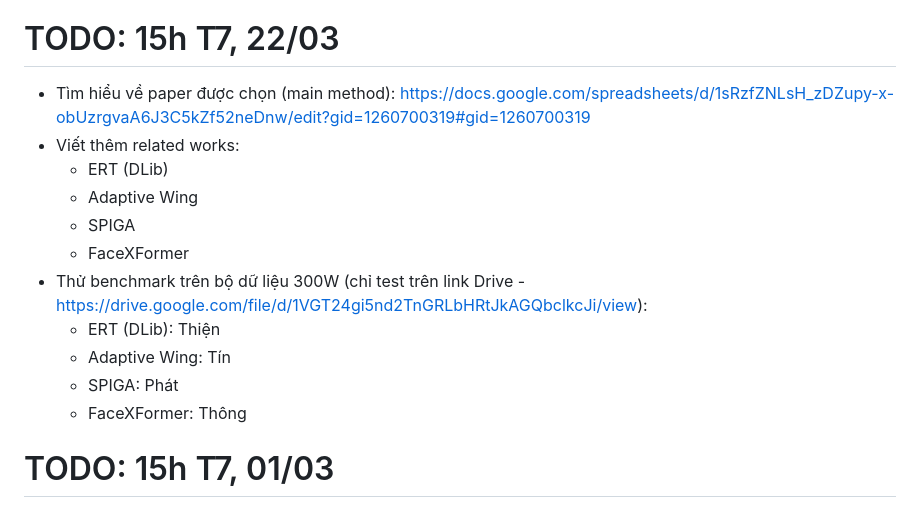
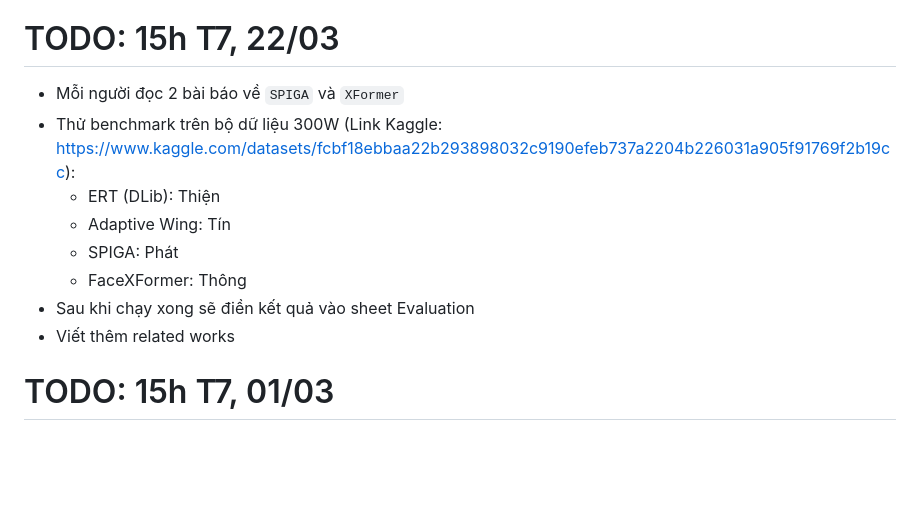
Before and after one commit to nguyenvmthien/facial-landmark-localization, a Markdown page: README.md, the part around the change. Drawn GitHub-style; blank space fills up the shorter version.

```diff
--- a/README.md
+++ b/README.md
@@ -5,17 +5,14 @@
 
 # TODO: 15h T7, 22/03
 
-- Tìm hiểu về paper được chọn (main method): https://docs.google.com/spreadsheets/d/1sRzfZNLsH_zDZupy-x-obUzrgvaA6J3C5kZf52neDnw/edit?gid=1260700319#gid=1260700319
-- Viết thêm related works:
-  - ERT (DLib)
-  - Adaptive Wing
-  - SPIGA
-  - FaceXFormer
-- Thử benchmark trên bộ dữ liệu 300W (chỉ test trên link Drive - https://drive.google.com/file/d/1VGT24gi5nd2TnGRLbHRtJkAGQbclkcJi/view):
+- Mỗi người đọc 2 bài báo về `SPIGA` và `XFormer`
+- Thử benchmark trên bộ dữ liệu 300W (Link Kaggle: https://www.kaggle.com/datasets/fcbf18ebbaa22b293898032c9190efeb737a2204b226031a905f91769f2b19cc):
   - ERT (DLib): Thiện
   - Adaptive Wing: Tín
   - SPIGA: Phát
   - FaceXFormer: Thông
+- Sau khi chạy xong sẽ điền kết quả vào sheet Evaluation
+- Viết thêm related works
 
 # TODO: 15h T7, 01/03
 
```
